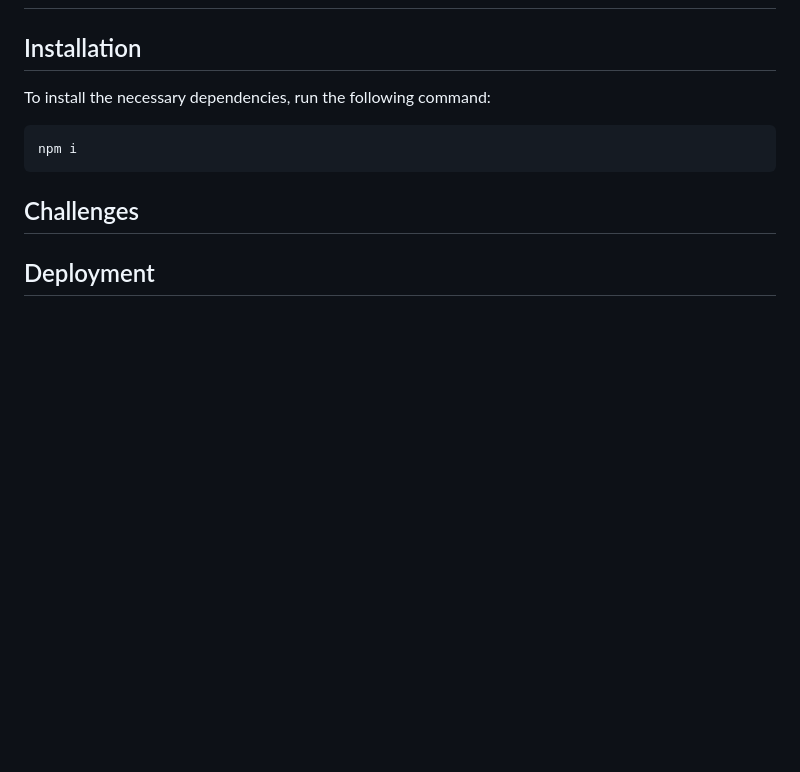
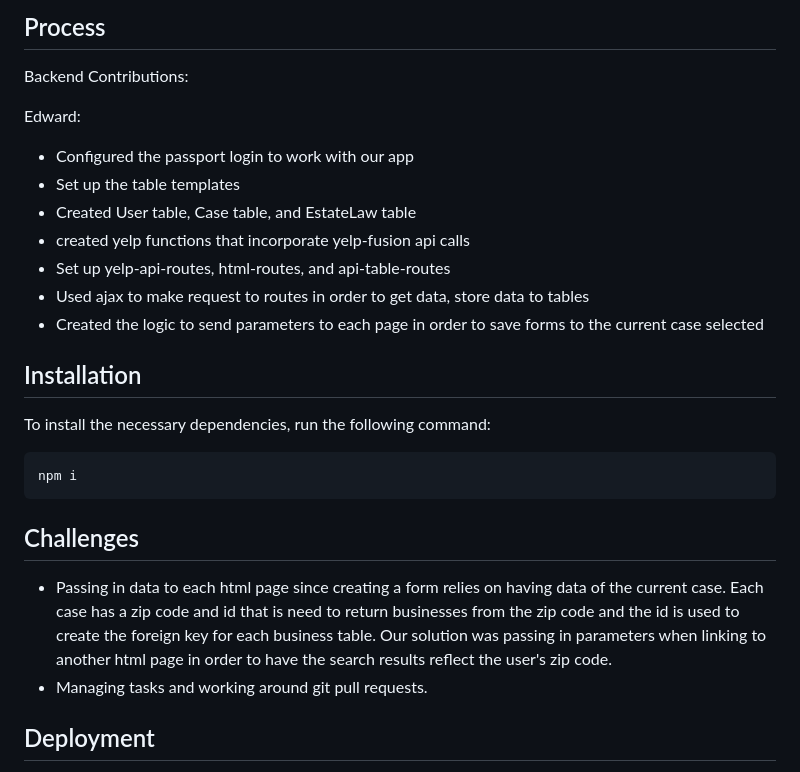
Before and after one commit to edwardreyes29/Afterly, a Markdown page: README.md, the part around the change printed below. Drawn GitHub-style; blank space fills up the shorter version.

```diff
--- a/README.md
+++ b/README.md
@@ -17,3 +55,15 @@ Edward Reyes, Jesus DeLintt, Will F., Sulada
+## Process
+
+Backend Contributions:
+
+Edward:
+* Configured the passport login to work with our app
+* Set up the table templates
+* Created User table, Case table, and EstateLaw table
+* created yelp functions that incorporate yelp-fusion api calls
+* Set up yelp-api-routes, html-routes, and api-table-routes
+* Used ajax to make request to routes in order to get data, store data to tables
+* Created the logic to send parameters to each page in order to save forms to the current case selected
 
 
 ## Installation
@@ -26,6 +76,8 @@ npm i
 
 ## Challenges
 
+* Passing in data to each html page since creating a form relies on having data of the current case. Each case has a zip code and id that is need to return businesses from the zip code and the id is used to create the foreign key for each business table. Our solution was passing in parameters when linking to another html page in order to have the search results reflect the user's zip code.
+* Managing tasks and working around git pull requests.
 
 
 ## Deployment
```
Also changed, not shown: other parts of README.md (+39 -1 lines), assets/yelp-fusion.png (added).
